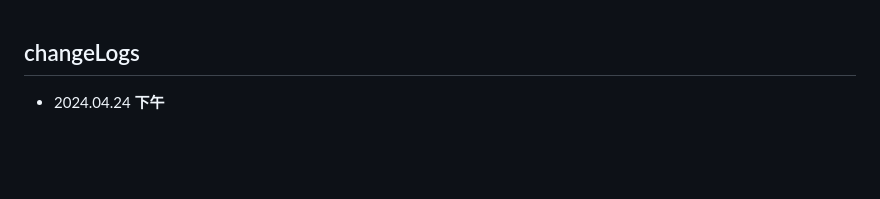
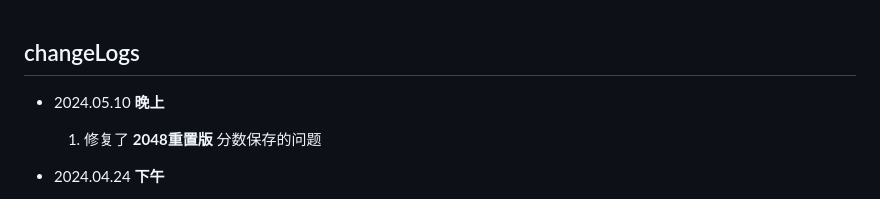
Before and after one commit to LinuxMint-User/mysite, a Markdown page: changeLogs.md, the part around the change. GitHub-like rendering; blank space fills up the shorter version.

```diff
--- a/changeLogs.md
+++ b/changeLogs.md
@@ -1,4 +1,8 @@
 ## changeLogs
+
+- 2024.05.10
+  **晚上**
+  1. 修复了 **2048重置版** 分数保存的问题
 
 - 2024.04.24
   **下午**
```
